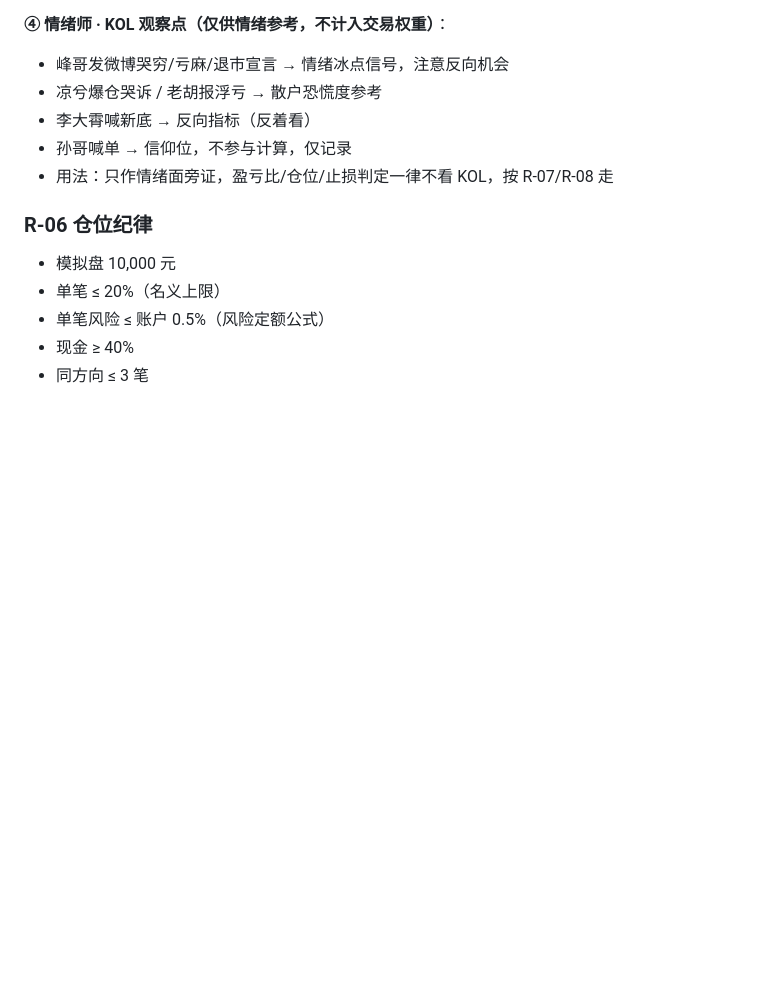
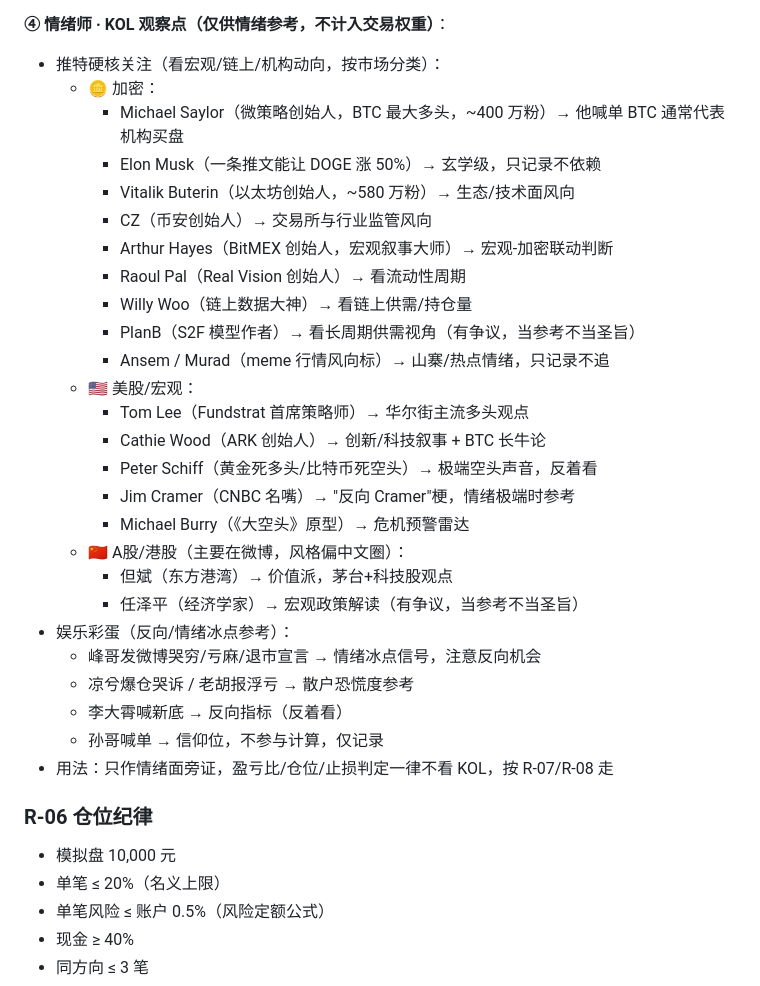
Before and after one commit to JIASHI65/trading-audit, a Markdown page: 提示词_旗舰版_v5.3.md, the part around the change. Drawn GitHub-style; blank space fills up the shorter version.

Commit message:
docs: 提示词 KOL 区块升级（推特硬核名单按市场分类 + 娱乐彩蛋）

```diff
--- a/提示词_旗舰版_v5.3.md
+++ b/提示词_旗舰版_v5.3.md
@@ -116,10 +116,31 @@ REITs / 可转债 / 期权波动率曲面 / IPO 热度
 - ⑦ 交易员裁决必须说明**综合了哪几轮对撕**，不是直接给结论
 
 **④ 情绪师 · KOL 观察点（仅供情绪参考，不计入交易权重）**：
-- 峰哥发微博哭穷/亏麻/退市宣言 → 情绪冰点信号，注意反向机会
-- 凉兮爆仓哭诉 / 老胡报浮亏 → 散户恐慌度参考
-- 李大霄喊新底 → 反向指标（反着看）
-- 孙哥喊单 → 信仰位，不参与计算，仅记录
+- 推特硬核关注（看宏观/链上/机构动向，按市场分类）：
+  - 🪙 加密：
+    - Michael Saylor（微策略创始人，BTC 最大多头，~400 万粉）→ 他喊单 BTC 通常代表机构买盘
+    - Elon Musk（一条推文能让 DOGE 涨 50%）→ 玄学级，只记录不依赖
+    - Vitalik Buterin（以太坊创始人，~580 万粉）→ 生态/技术面风向
+    - CZ（币安创始人）→ 交易所与行业监管风向
+    - Arthur Hayes（BitMEX 创始人，宏观叙事大师）→ 宏观-加密联动判断
+    - Raoul Pal（Real Vision 创始人）→ 看流动性周期
+    - Willy Woo（链上数据大神）→ 看链上供需/持仓量
+    - PlanB（S2F 模型作者）→ 看长周期供需视角（有争议，当参考不当圣旨）
+    - Ansem / Murad（meme 行情风向标）→ 山寨/热点情绪，只记录不追
+  - 🇺🇸 美股/宏观：
+    - Tom Lee（Fundstrat 首席策略师）→ 华尔街主流多头观点
+    - Cathie Wood（ARK 创始人）→ 创新/科技叙事 + BTC 长牛论
+    - Peter Schiff（黄金死多头/比特币死空头）→ 极端空头声音，反着看
+    - Jim Cramer（CNBC 名嘴）→ "反向 Cramer"梗，情绪极端时参考
+    - Michael Burry（《大空头》原型）→ 危机预警雷达
+  - 🇨🇳 A股/港股（主要在微博，风格偏中文圈）：
+    - 但斌（东方港湾）→ 价值派，茅台+科技股观点
+    - 任泽平（经济学家）→ 宏观政策解读（有争议，当参考不当圣旨）
+- 娱乐彩蛋（反向/情绪冰点参考）：
+  - 峰哥发微博哭穷/亏麻/退市宣言 → 情绪冰点信号，注意反向机会
+  - 凉兮爆仓哭诉 / 老胡报浮亏 → 散户恐慌度参考
+  - 李大霄喊新底 → 反向指标（反着看）
+  - 孙哥喊单 → 信仰位，不参与计算，仅记录
 - 用法：只作情绪面旁证，盈亏比/仓位/止损判定一律不看 KOL，按 R-07/R-08 走
 
 ### R-06 仓位纪律
```
Also changed, not shown: 提示词_实战版_v6.1.md (+1 -1 lines).
